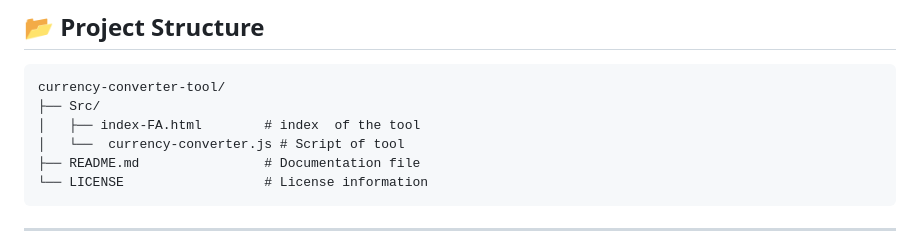
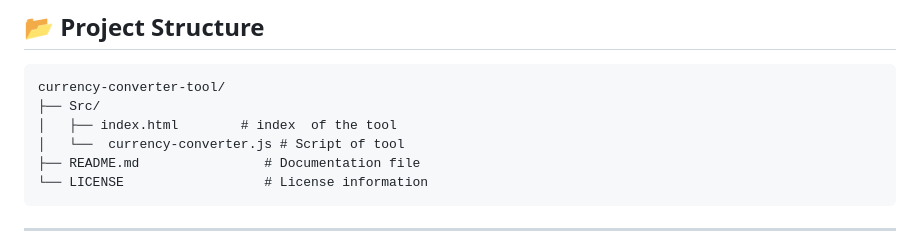
Before and after one commit to Muhammad-Noraeii/CurrencyConverter, a Markdown page: README.md, the part around the change. Drawn GitHub-style.

Commit message:
Fix the Project Structure
- the name of index fixed

````diff
--- a/README.md
+++ b/README.md
@@ -94,7 +94,7 @@ That’s it! You can now start using the tool to convert currencies.
 ```
 currency-converter-tool/
 ├── Src/
-│   ├── index-FA.html        # index  of the tool
+│   ├── index.html        # index  of the tool
 │   └──  currency-converter.js # Script of tool
 ├── README.md                # Documentation file
 └── LICENSE                  # License information
````
